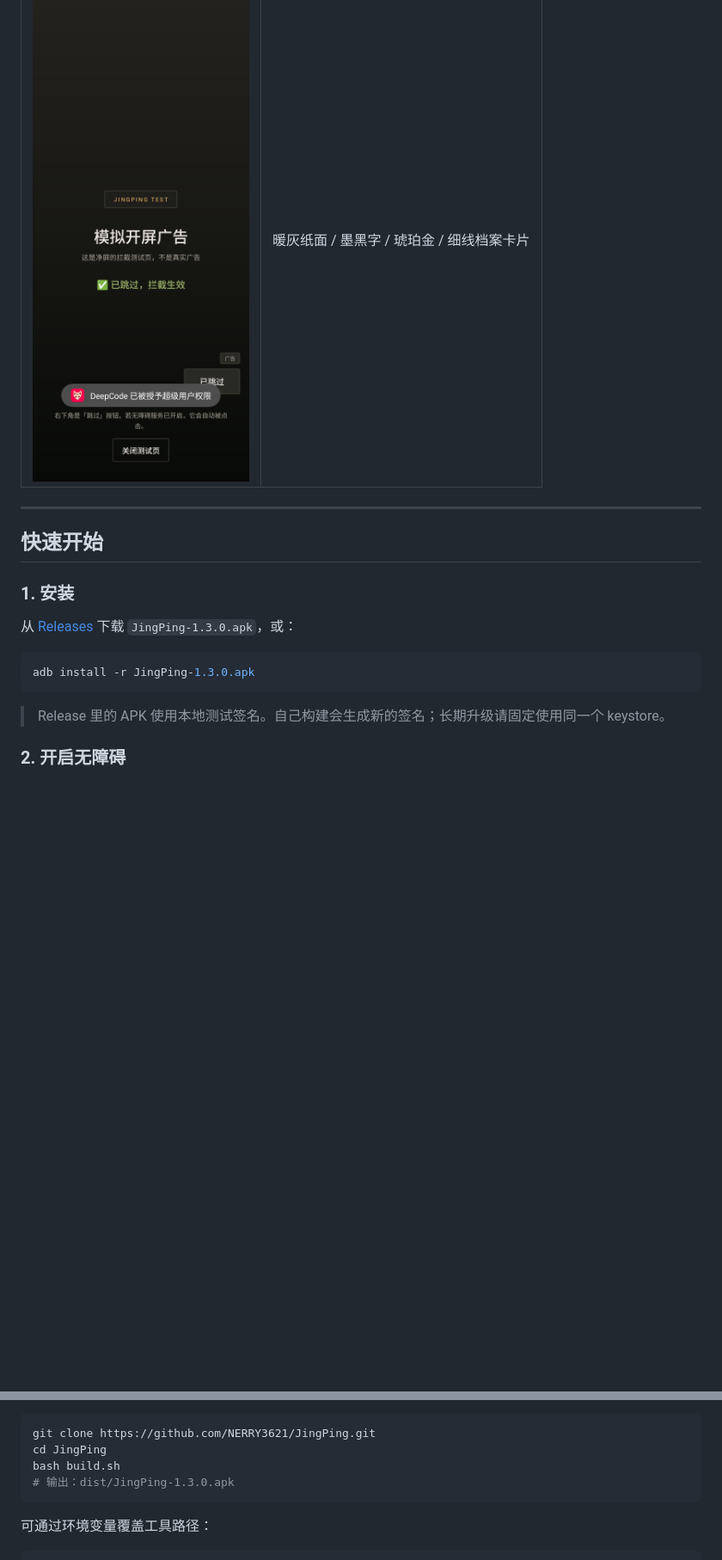
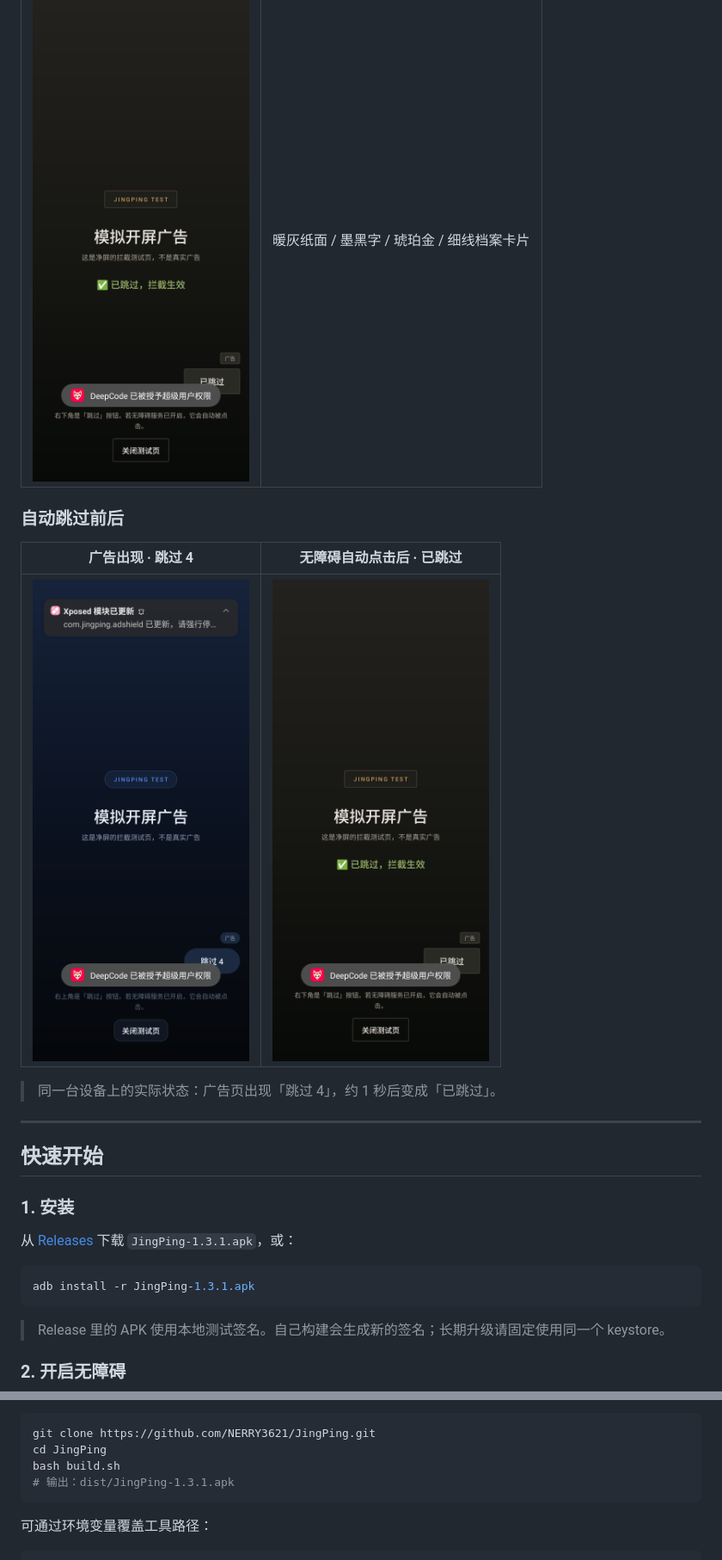
Before and after one commit to NERRY3621/JingPing, a Markdown page: README.md, 2 parts joined by grey strips. Shown at 86% size. GitHub-like rendering; pictures changed too: docs/screenshots/demo-after.png (added), docs/screenshots/demo-before.png (added); blank space fills up the shorter version.

Commit message:
feat: 1.3.1 加入 Star 入口、英文 README 与演示对比

````diff
--- a/README.md
+++ b/README.md
@@ -63,16 +65,24 @@
 | --- | --- |
 | ![测试页](docs/screenshots/test.png) | 暖灰纸面 / 墨黑字 / 琥珀金 / 细线档案卡片 |
 
+### 自动跳过前后
+
+| 广告出现 · 跳过 4 | 无障碍自动点击后 · 已跳过 |
+| --- | --- |
+| ![自动点击前](docs/screenshots/demo-before.png) | ![自动点击后](docs/screenshots/demo-after.png) |
+
+> 同一台设备上的实际状态：广告页出现「跳过 4」，约 1 秒后变成「已跳过」。
+
 ---
 
 ## 快速开始
 
 ### 1. 安装
 
-从 [Releases](https://github.com/NERRY3621/JingPing/releases/latest) 下载 `JingPing-1.3.0.apk`，或：
+从 [Releases](https://github.com/NERRY3621/JingPing/releases/latest) 下载 `JingPing-1.3.1.apk`，或：
 
 ```bash
-adb install -r JingPing-1.3.0.apk
+adb install -r JingPing-1.3.1.apk
 ```
 
 > Release 里的 APK 使用本地测试签名。自己构建会生成新的签名；长期升级请固定使用同一个 keystore。
@@ -176,7 +186,7 @@ LSPosed
 git clone https://github.com/NERRY3621/JingPing.git
 cd JingPing
 bash build.sh
-# 输出：dist/JingPing-1.3.0.apk
+# 输出：dist/JingPing-1.3.1.apk
 ```
 
 可通过环境变量覆盖工具路径：
````
Also changed, not shown: other parts of README.md (+10 -1 lines), README.en.md (added, +94 -0 lines), 9 other files.
